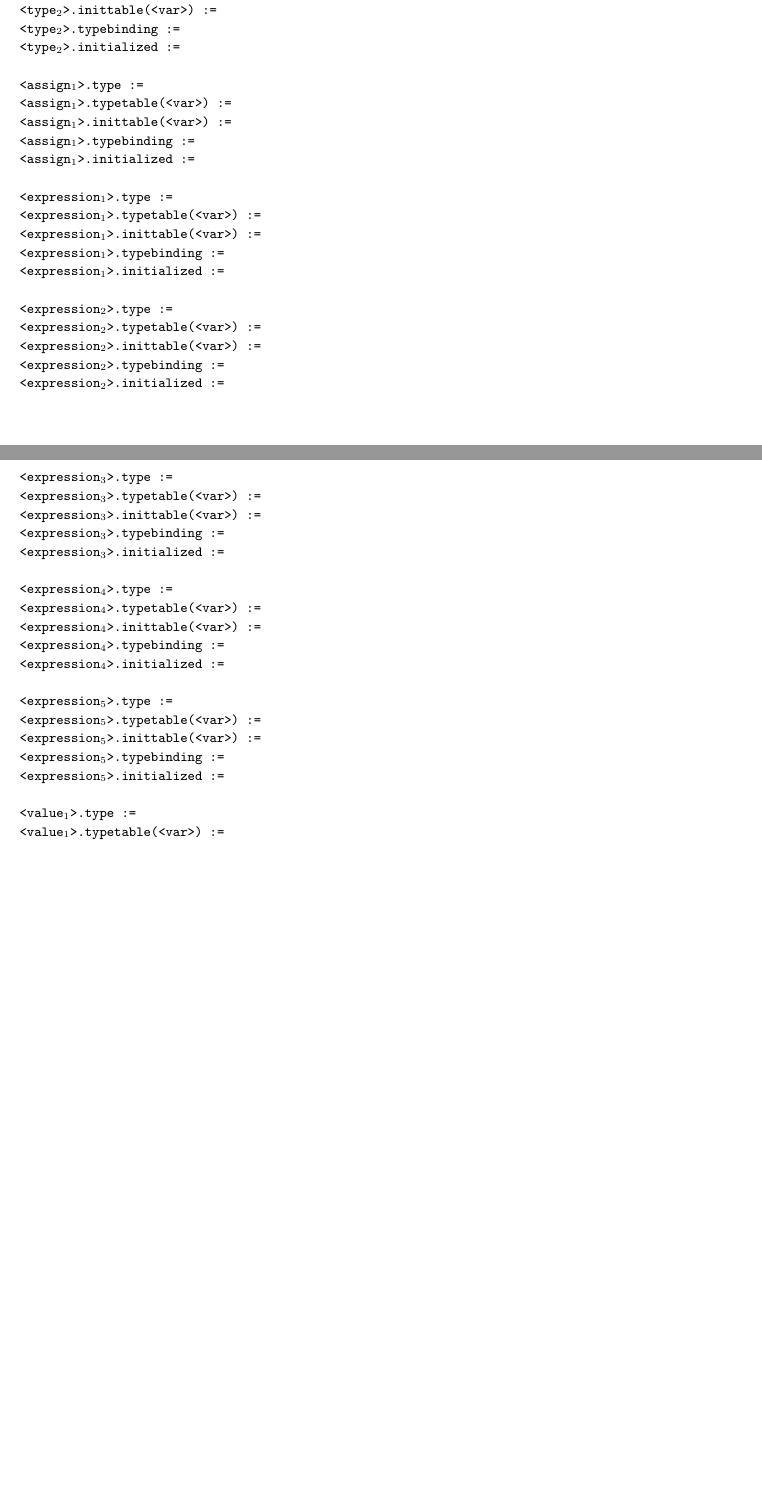
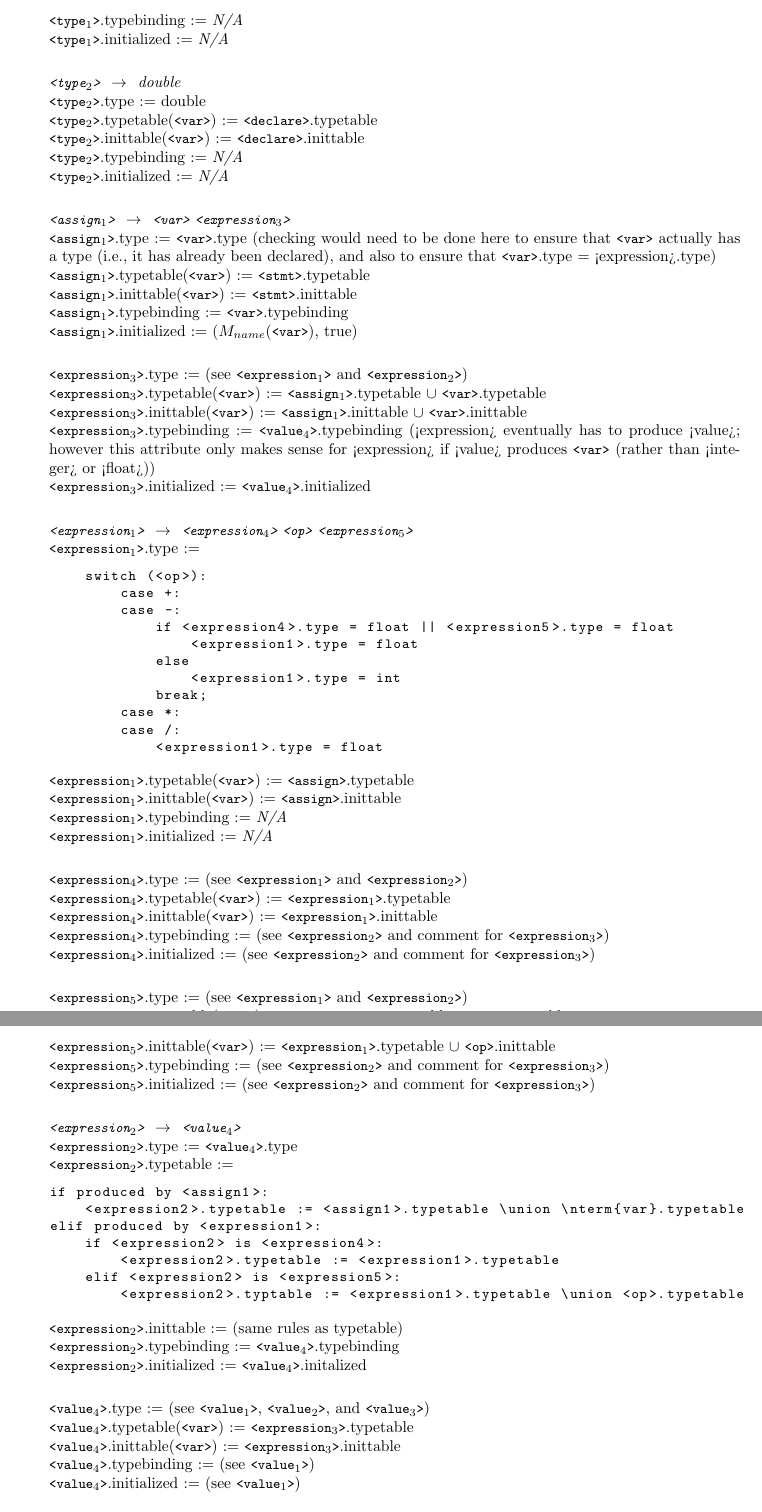
Before and after one commit to thibugio/sc5e4e3, a LaTeX document (hw/ex/1/tex/ex1_rmf61.tex): two parts of pages 2 and 3 of 6 before the commit and two parts of pages 3 and 4 of 7 after it, joined at a grey line, cut at the place of the change, the shorter picture padded with empty space. Compiled offline with pdfLaTeX.

Commit message:
final version

```diff
--- a/hw/ex/1/tex/ex1_rmf61.tex
+++ b/hw/ex/1/tex/ex1_rmf61.tex
@@ -134,4 +143,0 @@ Attribute Rules:\\
-\ntermn{type}{2}.typetable(<var>) := \\
-\ntermn{type}{2}.inittable(<var>) := \\
-\ntermn{type}{2}.typebinding := \\
-\ntermn{type}{2}.initialized := \\\\
@@ -138,6 +149 @@ Attribute Rules:\\
 
-\ntermn{assign}{1}.type := \\
-\ntermn{assign}{1}.typetable(<var>) := \\
-\ntermn{assign}{1}.inittable(<var>) := \\
-\ntermn{assign}{1}.typebinding := \\
-\ntermn{assign}{1}.initialized := \\\\
@@ -144,37 +153,76 @@ Attribute Rules:\\
+\ntermn{type}{1}.inittable(\nterm{var}) := \nterm{declare}.inittable\\
+\ntermn{type}{1}.typebinding := \na\\
+\ntermn{type}{1}.initialized := \na\\
 
-\ntermn{expression}{1}.type := \\
-\ntermn{expression}{1}.typetable(<var>) := \\
-\ntermn{expression}{1}.inittable(<var>) := \\
-\ntermn{expression}{1}.typebinding := \\
-\ntermn{expression}{1}.initialized := \\\\
+{\it \ntermn{type}{2} \rarrow double}\\
+\ntermn{type}{2}.type := double\\
+\ntermn{type}{2}.typetable(\nterm{var}) := \nterm{declare}.typetable\\
+\ntermn{type}{2}.inittable(\nterm{var}) := \nterm{declare}.inittable\\
+\ntermn{type}{2}.typebinding := \na\\
+\ntermn{type}{2}.initialized := \na\\
 
-\ntermn{expression}{2}.type := \\
-\ntermn{expression}{2}.typetable(<var>) := \\
-\ntermn{expression}{2}.inittable(<var>) := \\
-\ntermn{expression}{2}.typebinding := \\
-\ntermn{expression}{2}.initialized := \\\\
+{\it \ntermn{assign}{1} \rarrow \nterm{var} \ntermn{expression}{3}}\\
+\ntermn{assign}{1}.type := \nterm{var}.type
+(checking would need to be done here to ensure that
+\nterm{var} actually has a type (i.e., it has already been declared),
+and also to ensure that \nterm{var}.type = <expression>.type)
+\\
+\ntermn{assign}{1}.typetable(\nterm{var}) := \nterm{stmt}.typetable\\
+\ntermn{assign}{1}.inittable(\nterm{var}) := \nterm{stmt}.inittable\\
+\ntermn{assign}{1}.typebinding := \nterm{var}.typebinding\\
+\ntermn{assign}{1}.initialized := (\mmap{name}(\nterm{var}), true)\\
 
-\ntermn{expression}{3}.type := \\
-\ntermn{expression}{3}.typetable(<var>) := \\
-\ntermn{expression}{3}.inittable(<var>) := \\
-\ntermn{expression}{3}.typebinding := \\
-\ntermn{expression}{3}.initialized := \\\\
+\ntermn{expression}{3}.type := (see \ntermn{expression}{1} and \ntermn{expression}{2})\\
+\ntermn{expression}{3}.typetable(\nterm{var}) := \ntermn{assign}{1}.typetable \union \nterm{var}.typetable\\
+\ntermn{expression}{3}.inittable(\nterm{var}) := \ntermn{assign}{1}.inittable \union \nterm{var}.inittable\\
+\ntermn{expression}{3}.typebinding := \ntermn{value}{4}.typebinding
+(<expression> eventually has to produce <value>;
+however this attribute only makes sense for <expression>
+if <value> produces \nterm{var} (rather than <integer> or <float>))\\
+\ntermn{expression}{3}.initialized := \ntermn{value}{4}.initialized\\
 
-\ntermn{expression}{4}.type := \\
-\ntermn{expression}{4}.typetable(<var>) := \\
-\ntermn{expression}{4}.inittable(<var>) := \\
-\ntermn{expression}{4}.typebinding := \\
-\ntermn{expression}{4}.initialized := \\\\
+{\it \ntermn{expression}{1} \rarrow \ntermn{expression}{4} \nterm{op} \ntermn{expression}{5}} \\
+\ntermn{expression}{1}.type := \begin{lstlisting}
+    switch (<op>):
+        case +:
+        case -:
+            if <expression4>.type = float || <expression5>.type = float
+                <expression1>.type = float
+            else
+                <expression1>.type = int
+            break;
+        case *:
+        case /:
+            <expression1>.type = float
+    \end{lstlisting}
+\ntermn{expression}{1}.typetable(\nterm{var}) := \nterm{assign}.typetable\\
+\ntermn{expression}{1}.inittable(\nterm{var}) := \nterm{assign}.inittable\\
+\ntermn{expression}{1}.typebinding := \na\\
+\ntermn{expression}{1}.initialized := \na\\
 
-\ntermn{expression}{5}.type := \\
-\ntermn{expression}{5}.typetable(<var>) := \\
-\ntermn{expression}{5}.inittable(<var>) := \\
-\ntermn{expression}{5}.typebinding := \\
-\ntermn{expression}{5}.initialized := \\\\
+\ntermn{expression}{4}.type := (see \ntermn{expression}{1} and \ntermn{expression}{2})\\
+\ntermn{expression}{4}.typetable(\nterm{var}) := \ntermn{expression}{1}.typetable\\
+\ntermn{expression}{4}.inittable(\nterm{var}) := \ntermn{expression}{1}.inittable\\
+\ntermn{expression}{4}.typebinding := (see \ntermn{expression}{2} and comment for \ntermn{expression}{3})\\
+\ntermn{expression}{4}.initialized := (see \ntermn{expression}{2} and comment for \ntermn{expression}{3})\\
 
-\ntermn{value}{1}.type := \\
-\ntermn{value}{1}.typetable(<var>) := \\
-\ntermn{value}{1}.inittable(<var>) := \\
-\ntermn{value}{1}.typebinding := \\
-\ntermn{value}{1}.initialized := \\\\
+\ntermn{expression}{5}.type := (see \ntermn{expression}{1} and \ntermn{expression}{2})\\
+\ntermn{expression}{5}.typetable(\nterm{var}) := \ntermn{expression}{1}.typetable \union \nterm{op}.typetable\\
+\ntermn{expression}{5}.inittable(\nterm{var}) := \ntermn{expression}{1}.typetable \union \nterm{op}.inittable\\
+\ntermn{expression}{5}.typebinding := (see \ntermn{expression}{2} and comment for \ntermn{expression}{3})\\
+\ntermn{expression}{5}.initialized := (see \ntermn{expression}{2} and comment for \ntermn{expression}{3})\\
 
+{\it \ntermn{expression}{2} \rarrow \ntermn{value}{4}}\\
+\ntermn{expression}{2}.type := \ntermn{value}{4}.type\\
+\ntermn{expression}{2}.typetable := \begin{lstlisting}
+if produced by <assign1>:
+    <expression2>.typetable := <assign1>.typetable \union \nterm{var}.typetable
+elif produced by <expression1>:
+    if <expression2> is <expression4>:
+        <expression2>.typetable := <expression1>.typetable
+    elif <expression2> is <expression5>:
+        <expression2>.typtable := <expression1>.typetable \union <op>.typetable
+\end{lstlisting}
+\ntermn{expression}{2}.inittable := (same rules as typetable)\\
+\ntermn{expression}{2}.typebinding := \ntermn{value}{4}.typebinding\\
+\ntermn{expression}{2}.initialized := \ntermn{value}{4}.initalized\\
@@ -186 +229,6 @@ Attribute Rules:\\
 
+\ntermn{value}{4}.type := (see \ntermn{value}{1}, \ntermn{value}{2}, and \ntermn{value}{3})\\
+\ntermn{value}{4}.typetable(\nterm{var}) := \ntermn{expression}{3}.typetable\\
+\ntermn{value}{4}.inittable(\nterm{var}) := \ntermn{expression}{3}.inittable\\
+\ntermn{value}{4}.typebinding := (see \ntermn{value}{1})\\
+\ntermn{value}{4}.initialized := (see \ntermn{value}{1})\\
```
Also changed, not shown: hw/ex/1/tex/ex1_rmf61.pdf, hw/ex/1/tex/ex1_rmf61.tex (110 more changed lines).
